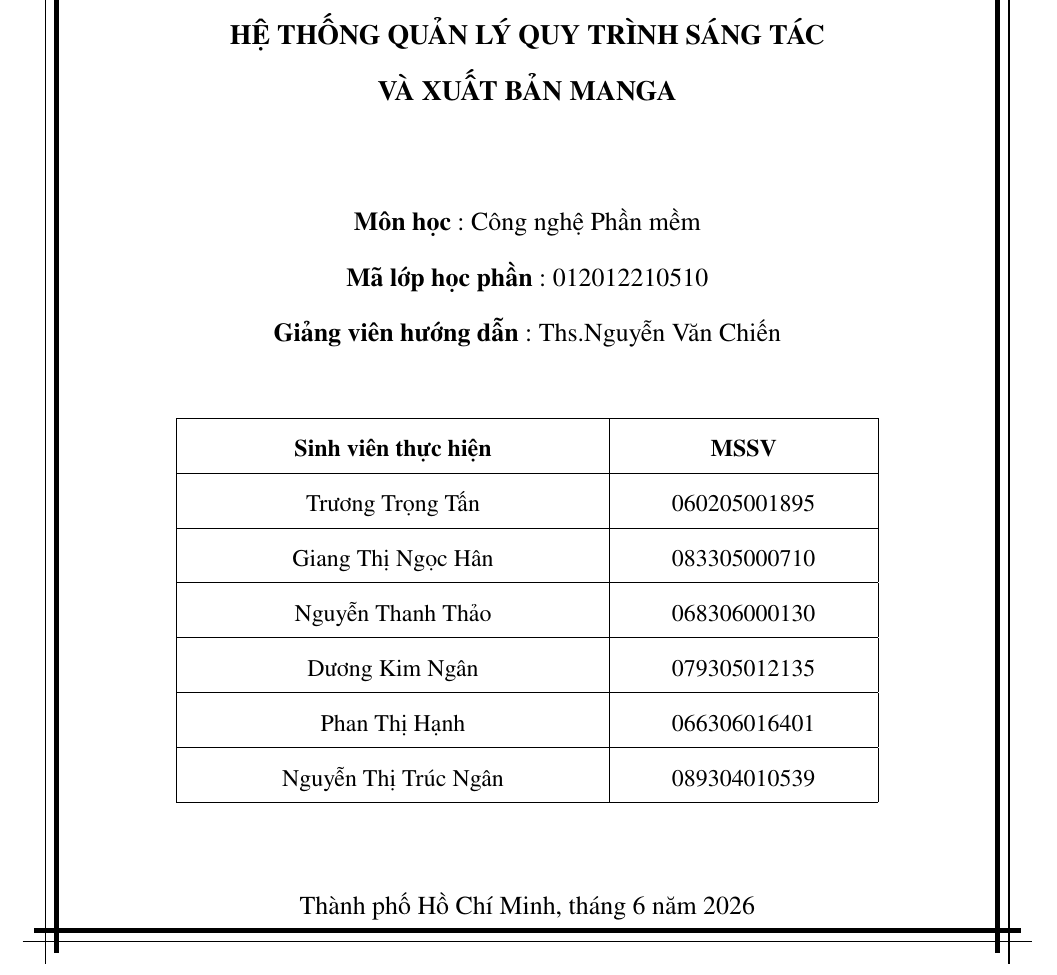
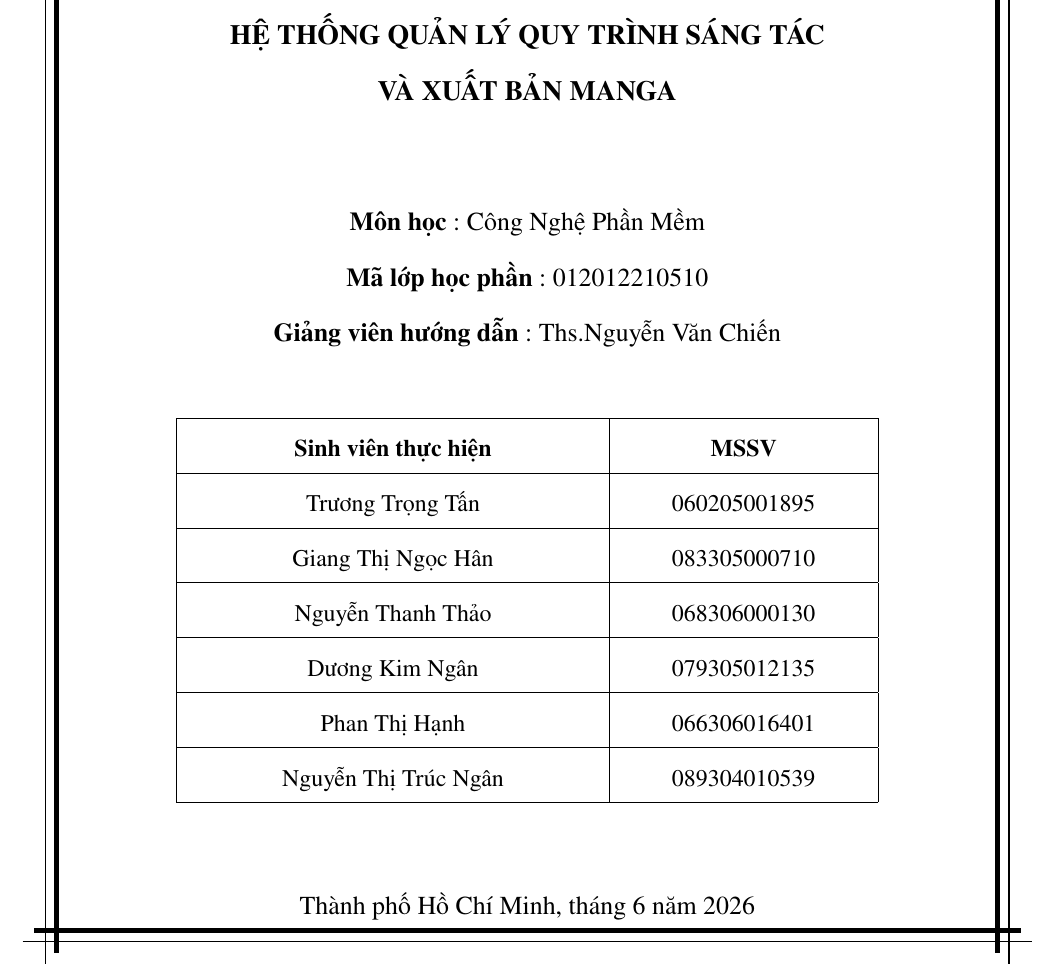
Before and after one commit to trongtan0079/manga-workflow-report, a LaTeX document (main.tex, which reads sections/bia.tex): part of page 1 of 51, cut so that both start at the same text. Compiled offline with pdfLaTeX.

Commit message:
sửa nội dung in hoa trên trang bìa

```diff
--- a/sections/bia.tex
+++ b/sections/bia.tex
@@ -59,7 +59,7 @@
         \vspace*{1.6cm}
 
         % Thông tin lớp học phần (căn giữa từng dòng riêng biệt giống ảnh mẫu)
-        {\fontsize{13pt}{16pt}\selectfont \textbf{Môn học} : Công nghệ Phần mềm} \\
+        {\fontsize{13pt}{16pt}\selectfont \textbf{Môn học} : Công Nghệ Phần Mềm} \\
         \vspace*{0.3cm}
         {\fontsize{13pt}{16pt}\selectfont \textbf{Mã lớp học phần} : 012012210510} \\
         \vspace*{0.3cm}
```
